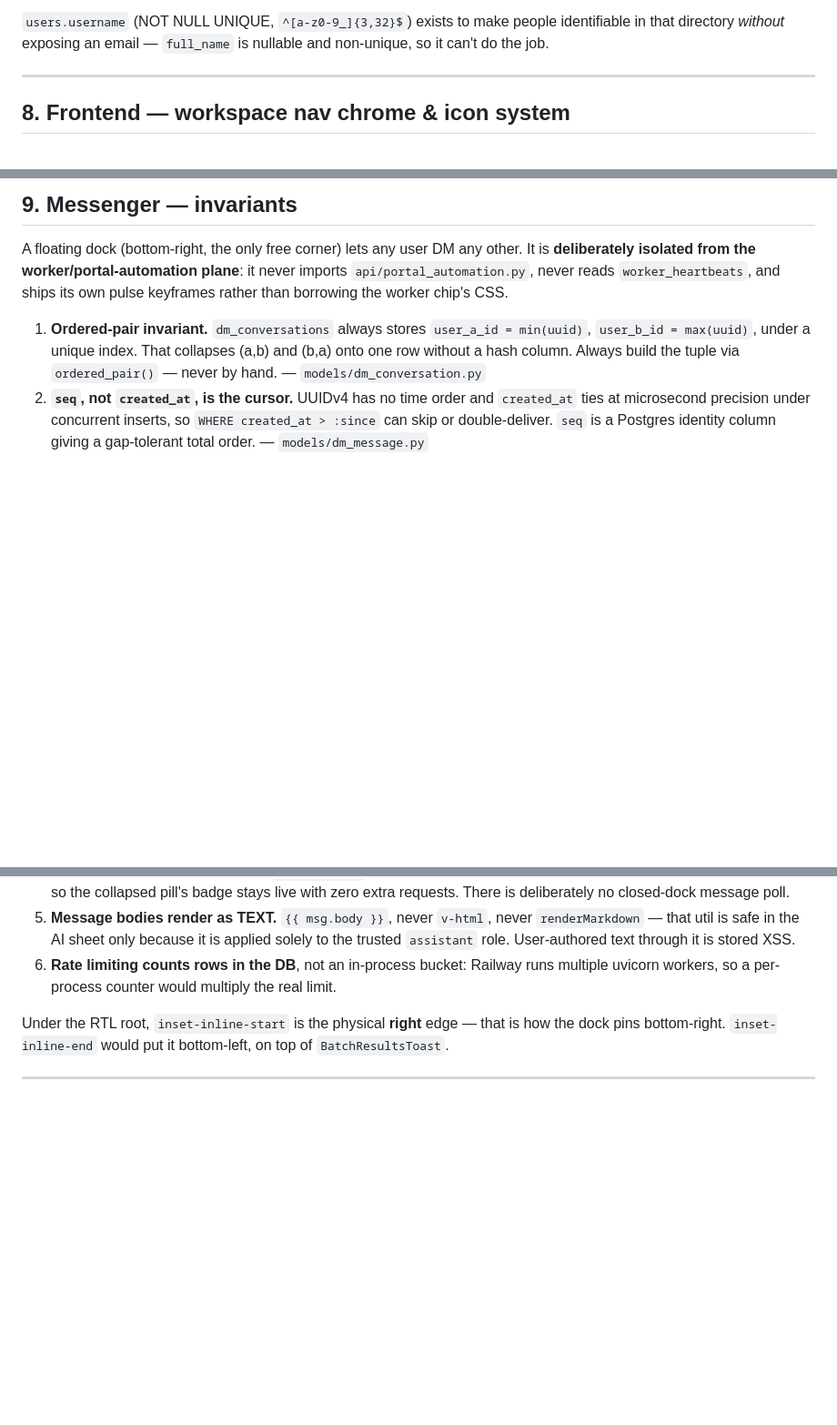
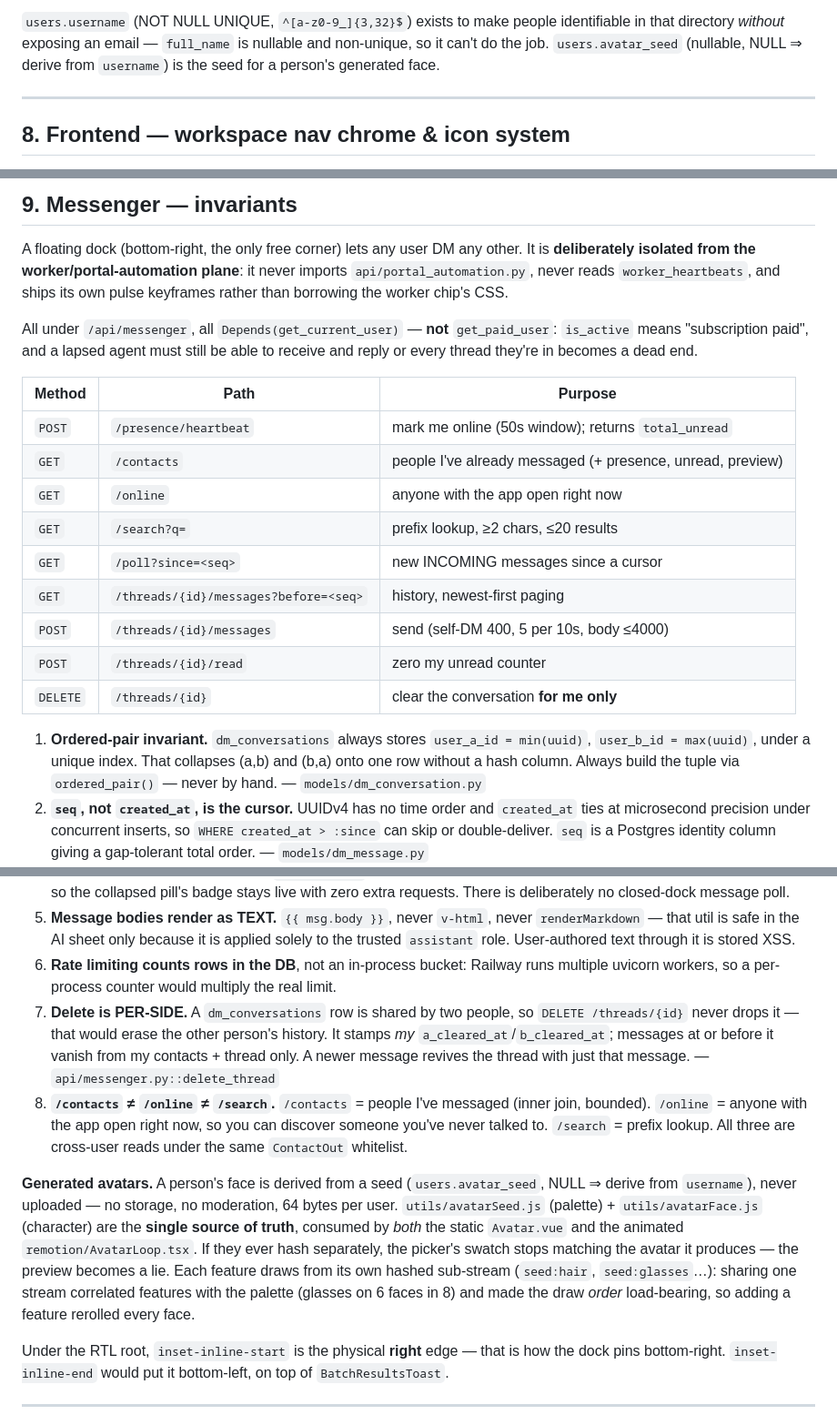
Before and after one commit to FSTGIAT/nifraim, a Markdown page: docs/ARCHITECTURE.md, 3 parts joined by grey strips. Shown at 91% size. GitHub-like rendering; blank space fills up the shorter version.

Commit message:
docs(architecture): document messenger endpoints, avatars, per-side delete
§9 predated the avatar picker, /online, and delete-for-me. It described the
behaviour but never listed the surface. Adds the endpoint table, the two new
invariants (per-side delete; contacts vs online vs search), the shared
seed->palette->character module and why both renderers must consume it, and
users.avatar_seed in the data-model table and nav index.

Co-Authored-By: Claude Opus 4.8 (1M context) <noreply@anthropic.com>

```diff
--- a/docs/ARCHITECTURE.md
+++ b/docs/ARCHITECTURE.md
@@ -227,7 +229,8 @@ is bounded by three things, all load-bearing:
 
 `users.username` (NOT NULL UNIQUE, `^[a-z0-9_]{3,32}$`) exists to make people
 identifiable in that directory *without* exposing an email — `full_name` is
-nullable and non-unique, so it can't do the job.
+nullable and non-unique, so it can't do the job. `users.avatar_seed` (nullable,
+NULL ⇒ derive from `username`) is the seed for a person's generated face.
 
 ---
 
@@ -297,6 +300,22 @@ It is **deliberately isolated from the worker/portal-automation plane**: it neve
 imports `api/portal_automation.py`, never reads `worker_heartbeats`, and ships its
 own pulse keyframes rather than borrowing the worker chip's CSS.
 
+All under `/api/messenger`, all `Depends(get_current_user)` — **not** `get_paid_user`:
+`is_active` means "subscription paid", and a lapsed agent must still be able to
+receive and reply or every thread they're in becomes a dead end.
+
+| Method | Path | Purpose |
+|---|---|---|
+| `POST` | `/presence/heartbeat` | mark me online (50s window); returns `total_unread` |
+| `GET` | `/contacts` | people I've already messaged (+ presence, unread, preview) |
+| `GET` | `/online` | anyone with the app open right now |
+| `GET` | `/search?q=` | prefix lookup, ≥2 chars, ≤20 results |
+| `GET` | `/poll?since=<seq>` | new INCOMING messages since a cursor |
+| `GET` | `/threads/{id}/messages?before=<seq>` | history, newest-first paging |
+| `POST` | `/threads/{id}/messages` | send (self-DM 400, 5 per 10s, body ≤4000) |
+| `POST` | `/threads/{id}/read` | zero my unread counter |
+| `DELETE` | `/threads/{id}` | clear the conversation **for me only** |
+
 1. **Ordered-pair invariant.** `dm_conversations` always stores
    `user_a_id = min(uuid)`, `user_b_id = max(uuid)`, under a unique index. That
    collapses (a,b) and (b,a) onto one row without a hash column. Always build the
@@ -315,6 +334,25 @@ own pulse keyframes rather than borrowing the worker chip's CSS.
    solely to the trusted `assistant` role. User-authored text through it is stored XSS.
 6. **Rate limiting counts rows in the DB**, not an in-process bucket: Railway runs
    multiple uvicorn workers, so a per-process counter would multiply the real limit.
+7. **Delete is PER-SIDE.** A `dm_conversations` row is shared by two people, so
+   `DELETE /threads/{id}` never drops it — that would erase the other person's
+   history. It stamps *my* `a_cleared_at`/`b_cleared_at`; messages at or before it
+   vanish from my contacts + thread only. A newer message revives the thread with
+   just that message. — `api/messenger.py::delete_thread`
+8. **`/contacts` ≠ `/online` ≠ `/search`.** `/contacts` = people I've messaged
+   (inner join, bounded). `/online` = anyone with the app open right now, so you
+   can discover someone you've never talked to. `/search` = prefix lookup. All
+   three are cross-user reads under the same `ContactOut` whitelist.
+
+**Generated avatars.** A person's face is derived from a seed (`users.avatar_seed`,
+NULL ⇒ derive from `username`), never uploaded — no storage, no moderation, 64
+bytes per user. `utils/avatarSeed.js` (palette) + `utils/avatarFace.js` (character)
+are the **single source of truth**, consumed by *both* the static `Avatar.vue` and
+the animated `remotion/AvatarLoop.tsx`. If they ever hash separately, the picker's
+swatch stops matching the avatar it produces — the preview becomes a lie.
+Each feature draws from its own hashed sub-stream (`seed:hair`, `seed:glasses`…):
+sharing one stream correlated features with the palette (glasses on 6 faces in 8)
+and made the draw *order* load-bearing, so adding a feature rerolled every face.
 
 Under the RTL root, `inset-inline-start` is the physical **right** edge — that is
 how the dock pins bottom-right. `inset-inline-end` would put it bottom-left, on top
```
Also changed, not shown: other parts of docs/ARCHITECTURE.md (+3 -1 lines).
